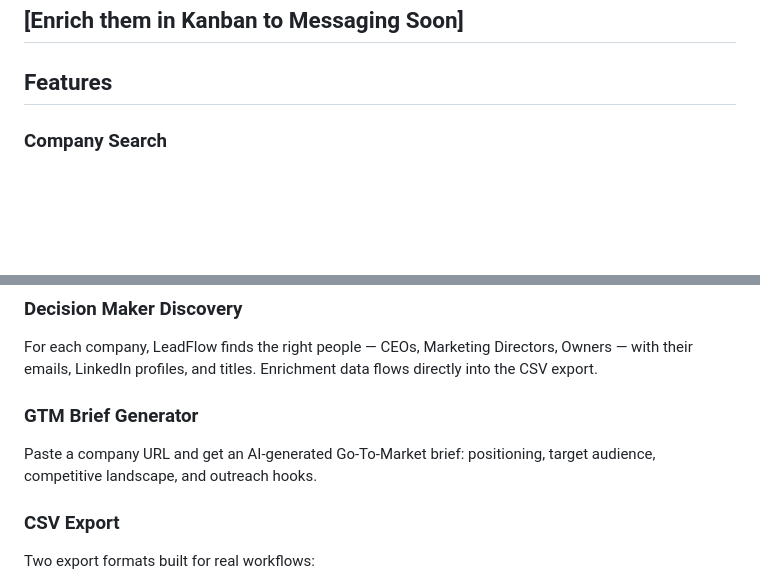
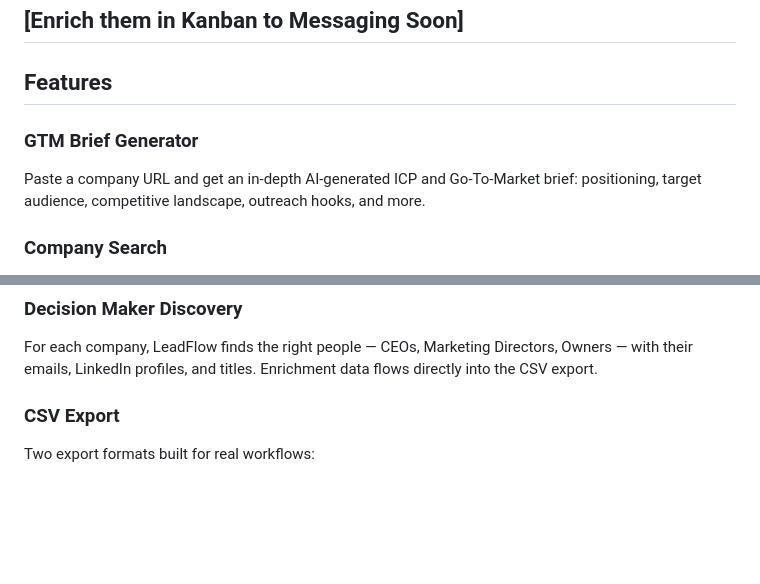
Before and after one commit to boldtonic/GTM-LeadFlow, a Markdown page: README.md, 2 parts joined by grey strips. Rendered like a GitHub page; blank space fills up the shorter version.

```diff
--- a/README.md
+++ b/README.md
@@ -8,6 +8,9 @@ LeadFlow is a self-hosted BYOK B2B prospecting tool that helps you build qualifi
 ---
 
 ## Features
+
+### GTM Brief Generator
+Paste a company URL and get an in-depth AI-generated ICP and Go-To-Market brief: positioning, target audience, competitive landscape, outreach hooks, and more.
 
 ### Company Search
 Search for businesses by location, industry, or intent. LeadFlow finds matching companies, scrapes their websites for contact info and social links, identifies decision makers, and scores each lead based on how well they match your ideal customer profile.
@@ -20,9 +23,6 @@ Every result gets a **fit score (0–100)** based on real signals: ratings, revi
 
 ### Decision Maker Discovery
 For each company, LeadFlow finds the right people — CEOs, Marketing Directors, Owners — with their emails, LinkedIn profiles, and titles. Enrichment data flows directly into the CSV export.
-
-### GTM Brief Generator
-Paste a company URL and get an AI-generated Go-To-Market brief: positioning, target audience, competitive landscape, and outreach hooks.
 
 ### CSV Export
 Two export formats built for real workflows:
```
